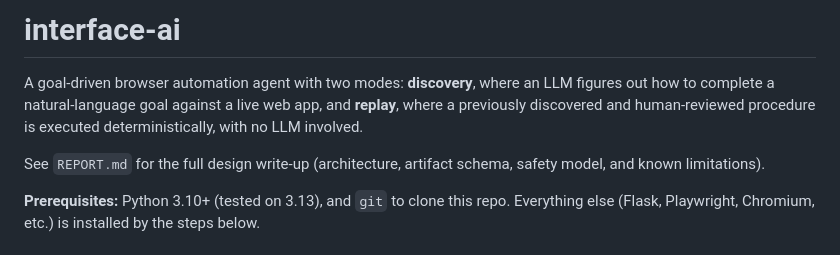
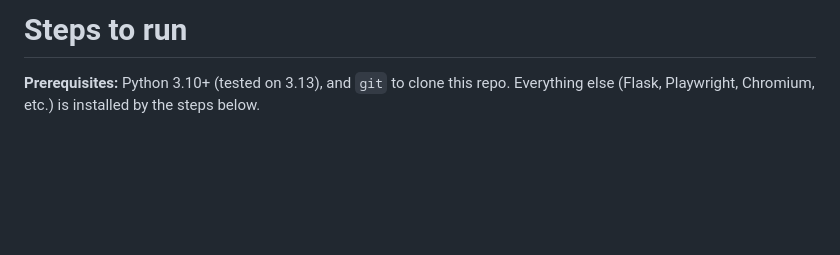
Before and after one commit to mak372/Computer-Use-Automation-System, a Markdown page: README.md, the part around the change. Drawn GitHub-style; blank space fills up the shorter version.

```diff
--- a/README.md
+++ b/README.md
@@ -1,8 +1,4 @@
-# interface-ai
-
-A goal-driven browser automation agent with two modes: **discovery**, where an LLM figures out how to complete a natural-language goal against a live web app, and **replay**, where a previously discovered and human-reviewed procedure is executed deterministically, with no LLM involved.
-
-See `REPORT.md` for the full design write-up (architecture, artifact schema, safety model, and known limitations).
+# Steps to run
 
 **Prerequisites:** Python 3.10+ (tested on 3.13), and `git` to clone this repo. Everything else (Flask, Playwright, Chromium, etc.) is installed by the steps below.
 
```
